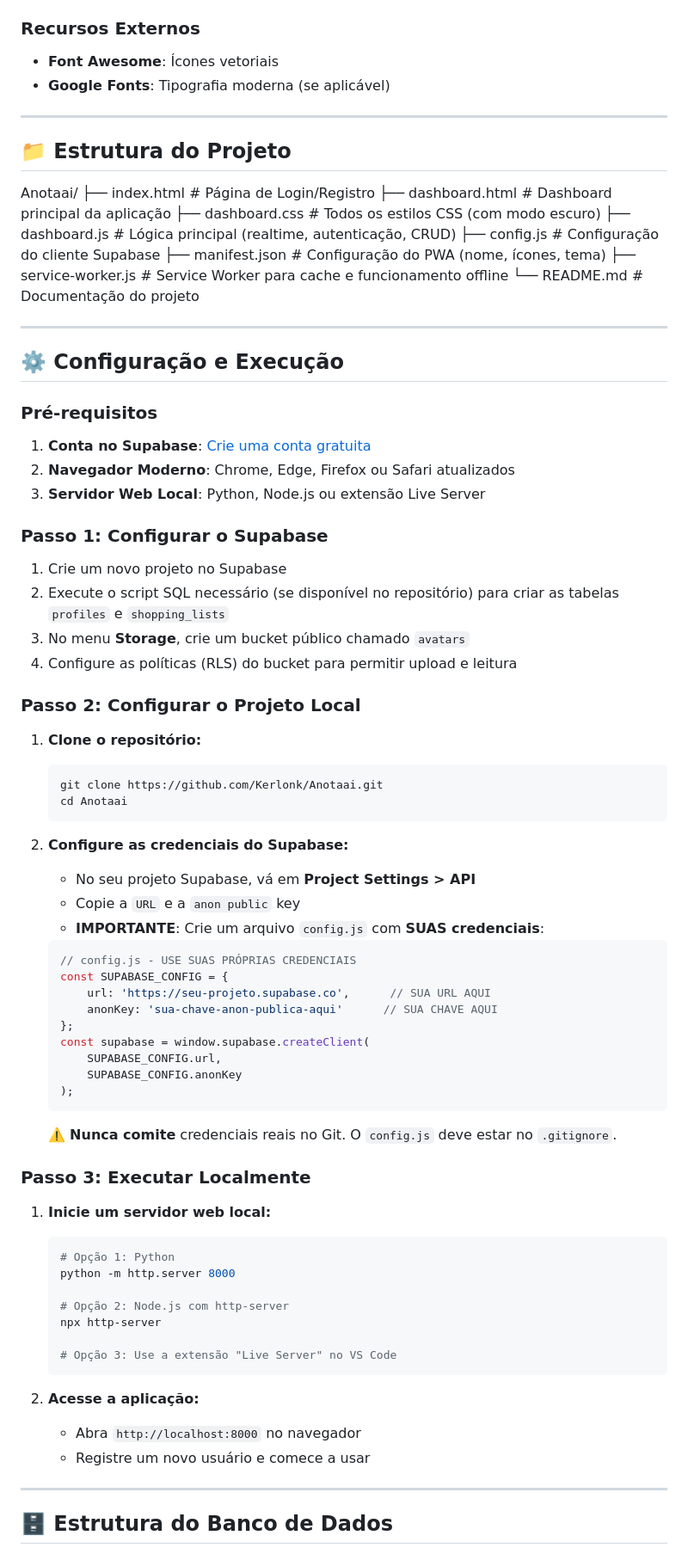
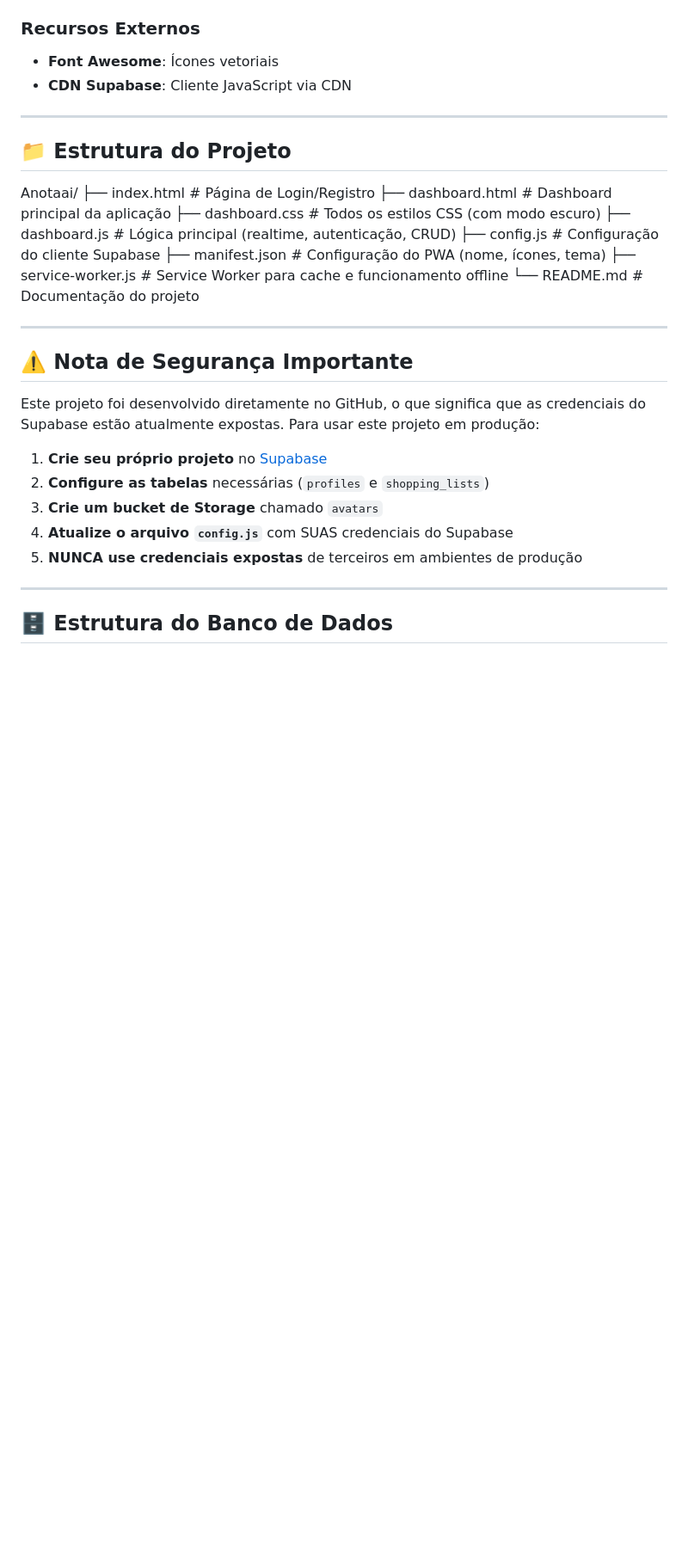
Before and after one commit to Kerlonk/Anotaai, a Markdown page: README.md, the part around one of its changes. Shown at 86% size. Drawn GitHub-style; blank space fills up the shorter version.

Commit message:
Revise README for clarity and security updates
Updated project description and security notes in README.

````diff
--- a/README.md
+++ b/README.md
@@ -48,75 +48,32 @@ Uma aplicação web moderna, instalável (PWA) e colaborativa para gerenciar lis
 
 ### **Recursos Externos**
 - **Font Awesome**: Ícones vetoriais
-- **Google Fonts**: Tipografia moderna (se aplicável)
+- **CDN Supabase**: Cliente JavaScript via CDN
 
 ---
 
 ## 📁 Estrutura do Projeto
 Anotaai/
-├── index.html # Página de Login/Registro
-├── dashboard.html # Dashboard principal da aplicação
-├── dashboard.css # Todos os estilos CSS (com modo escuro)
-├── dashboard.js # Lógica principal (realtime, autenticação, CRUD)
-├── config.js # Configuração do cliente Supabase
-├── manifest.json # Configuração do PWA (nome, ícones, tema)
-├── service-worker.js # Service Worker para cache e funcionamento offline
-└── README.md # Documentação do projeto
+ ├── index.html # Página de Login/Registro
+ ├── dashboard.html # Dashboard principal da aplicação
+ ├── dashboard.css # Todos os estilos CSS (com modo escuro)
+ ├── dashboard.js # Lógica principal (realtime, autenticação, CRUD)
+ ├── config.js # Configuração do cliente Supabase
+ ├── manifest.json # Configuração do PWA (nome, ícones, tema)
+ ├── service-worker.js # Service Worker para cache e funcionamento offline
+ └── README.md # Documentação do projeto
 
 ---
 
-## ⚙️ Configuração e Execução
+## ⚠️ Nota de Segurança Importante
 
-### Pré-requisitos
-1.  **Conta no Supabase**: [Crie uma conta gratuita](https://supabase.com)
-2.  **Navegador Moderno**: Chrome, Edge, Firefox ou Safari atualizados
-3.  **Servidor Web Local**: Python, Node.js ou extensão Live Server
+Este projeto foi desenvolvido diretamente no GitHub, o que significa que as credenciais do Supabase estão atualmente expostas. Para usar este projeto em produção:
 
-### Passo 1: Configurar o Supabase
-1.  Crie um novo projeto no Supabase
-2.  Execute o script SQL necessário (se disponível no repositório) para criar as tabelas `profiles` e `shopping_lists`
-3.  No menu **Storage**, crie um bucket público chamado `avatars`
-4.  Configure as políticas (RLS) do bucket para permitir upload e leitura
-
-### Passo 2: Configurar o Projeto Local
-1.  **Clone o repositório:**
-    ```bash
-    git clone https://github.com/Kerlonk/Anotaai.git
-    cd Anotaai
-    ```
-
-2.  **Configure as credenciais do Supabase:**
-    - No seu projeto Supabase, vá em **Project Settings > API**
-    - Copie a `URL` e a `anon public` key
-    - **IMPORTANTE**: Crie um arquivo `config.js` com **SUAS credenciais**:
-    ```javascript
-    // config.js - USE SUAS PRÓPRIAS CREDENCIAIS
-    const SUPABASE_CONFIG = {
-        url: 'https://seu-projeto.supabase.co',      // SUA URL AQUI
-        anonKey: 'sua-chave-anon-publica-aqui'      // SUA CHAVE AQUI
-    };
-    const supabase = window.supabase.createClient(
-        SUPABASE_CONFIG.url,
-        SUPABASE_CONFIG.anonKey
-    );
-    ```
-    ⚠️ **Nunca comite** credenciais reais no Git. O `config.js` deve estar no `.gitignore`.
-
-### Passo 3: Executar Localmente
-1.  **Inicie um servidor web local:**
-    ```bash
-    # Opção 1: Python
-    python -m http.server 8000
-
-    # Opção 2: Node.js com http-server
-    npx http-server
-
-    # Opção 3: Use a extensão "Live Server" no VS Code
-    ```
-
-2.  **Acesse a aplicação:**
-    - Abra `http://localhost:8000` no navegador
-    - Registre um novo usuário e comece a usar
+1. **Crie seu próprio projeto** no [Supabase](https://supabase.com)
+2. **Configure as tabelas** necessárias (`profiles` e `shopping_lists`)
+3. **Crie um bucket de Storage** chamado `avatars`
+4. **Atualize o arquivo `config.js`** com SUAS credenciais do Supabase
+5. **NUNCA use credenciais expostas** de terceiros em ambientes de produção
 
 ---
 
````
Also changed, not shown: other parts of README.md (+12 -36 lines).
